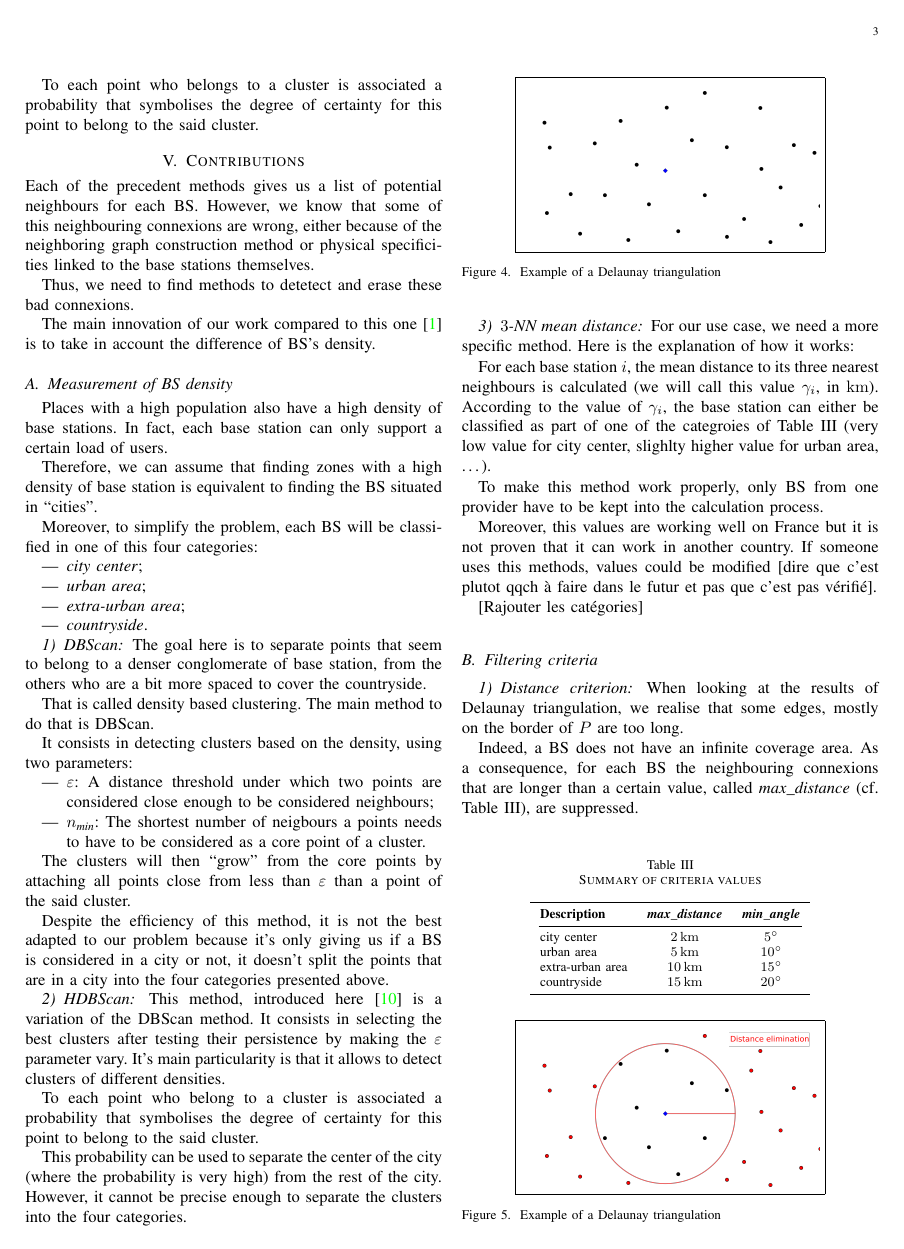
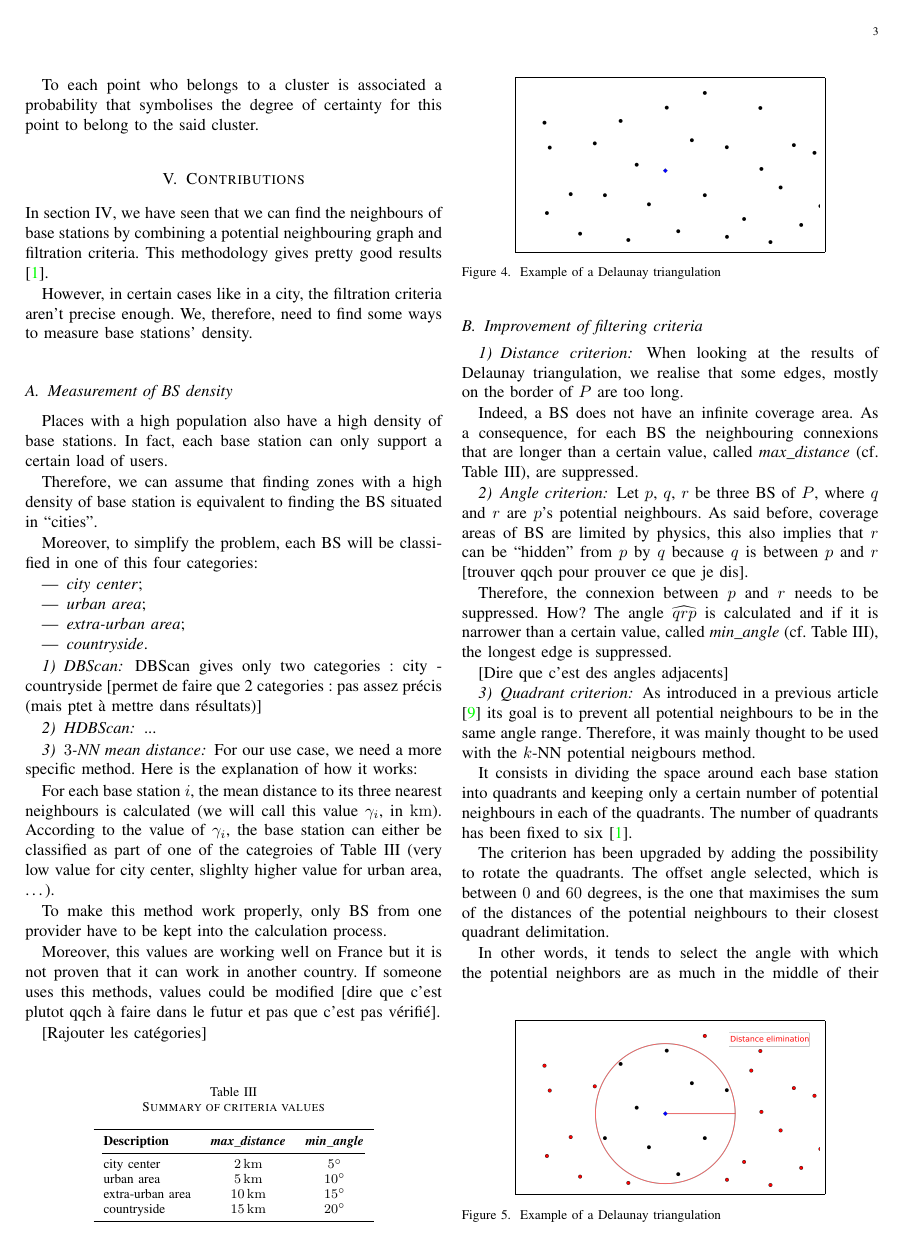
Before and after one commit to pmehaud/article_intership_cvut_24, a LaTeX paper (article.tex): page 3 of 4. Compiled offline with pdfLaTeX; a missing font is replaced by an installed copy or a similar font; a LaTeX package or settings file that is missing is left out.

Commit message:
Modification partie 5 (en cours)

```diff
--- a/article.tex
+++ b/article.tex
@@ -234,13 +234,10 @@ To each point who belongs to a cluster is associated a probability that symbolis
 to the said cluster.
 
 \section{Contributions}
-\noindent Each of the precedent methods gives us a list of potential neighbours for each \acrshort{bs}.
-However, we know that some of this neighbouring connexions are wrong,
-either because of the neighboring graph construction method or physical specificities linked to the base stations themselves.
+\noindent In section~\ref{sec:reminder}, we have seen that we can find the neighbours of base stations
+by combining a potential neighbouring graph and filtration criteria. This methodology gives pretty good results \cite{art_del_paq}.
 
-Thus, we need to find methods to detetect and erase these bad connexions.
-
-The main innovation of our work compared to this one \cite{art_del_paq} is to take in account the difference of \acrshort{bs}'s density.
+However, in certain cases like in a city, the filtration criteria aren't precise enough. We, therefore, need to find some ways to measure base stations' density.
 
 \subsection{Measurement of \acrshort{bs} density}
 Places with a high population also have a high density of base stations. In fact, each base station can only support a certain
@@ -258,34 +255,12 @@ Moreover, to simplify the problem, each \acrshort{bs} will be classified in one
 \end{itemize}
 
 \subsubsection{\acrshort{dbscan}}
-The goal here is to separate points that seem to belong to a denser conglomerate of base station, from the others who are a bit more spaced
-to cover the countryside.
+DBScan gives only two categories : city - countryside
+[permet de faire que 2 categories : pas assez précis (mais ptet à mettre dans résultats)]
 
-That is called density based clustering. The main method to do that is \acrshort{dbscan}.
-
-It consists in detecting clusters based on the density, using two parameters:
-
-\begin{itemize}
-    \item \emph{$\varepsilon$}: A distance threshold under which two points are considered close enough to be considered neighbours;
-    \item \emph{$n_{\text{min}}$}: The shortest number of neigbours a points needs to have to be considered as a core point of a cluster.
-\end{itemize}
-
-The clusters will then \og grow\fg{} from the core points by attaching all points close from less than \emph{$\varepsilon$} than a point of the said
-cluster.
-
-Despite the efficiency of this method, it is not the best adapted to our problem because it's only giving us if a \acrshort{bs} is considered
-in a city or not, it doesn't split the points that are in a city into the four categories presented above.
 
 \subsubsection{\acrshort{hdbscan}}
-This method, introduced here \cite{10.1007/978-3-642-37456-2_14} is a variation of the \acrshort{dbscan} method. It consists
-in selecting the best clusters after testing their persistence by making the $\varepsilon$ parameter vary. It's main particularity
-is that it allows to detect clusters of different densities.
-
-To each point who belong to a cluster is associated a probability that symbolises the degree of certainty for this point to belong
-to the said cluster.
-
-This probability can be used to separate the center of the city (where the probability is very high) from the rest of the city. However,
-it cannot be precise enough to separate the clusters into the four categories.
+...
 
 \subsubsection{$3$-NN mean distance}
 For our use case, we need a more specific method. Here is the explanation of how it works:
@@ -301,7 +276,7 @@ values could be modified [dire que c'est plutot qqch à faire dans le futur et p
 
 [Rajouter les catégories]
 
-\subsection{Filtering criteria}
+\subsection{Improvement of filtering criteria}
 
 \begin{table}[!b]
     \centering
```
Also changed, not shown: article.tex (2 more changed lines).
